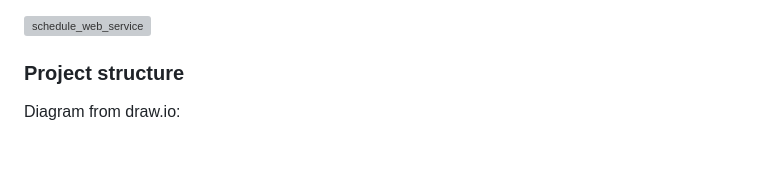
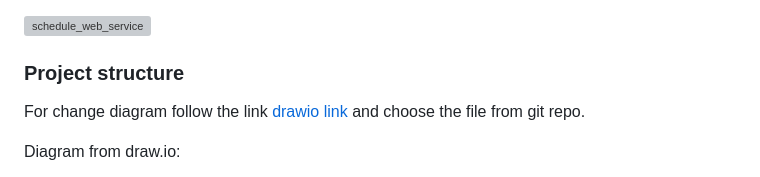
Before and after one commit to MaksymukNatalia/Java-App, a Markdown page: README.md, the part around the change printed below. GitHub-like rendering; blank space fills up the shorter version; grey boxes are pictures that could not be loaded.

```diff
--- a/README.md
+++ b/README.md
@@ -166,5 +166,7 @@ Diagram as a code:
 
 
 ### Project structure
+For change diagram follow the link [drawio link](https://app.diagrams.net/) and choose the file from git repo.
+
 Diagram from draw.io:
 
```
Also changed, not shown: other parts of README.md (+1 -1 lines).
